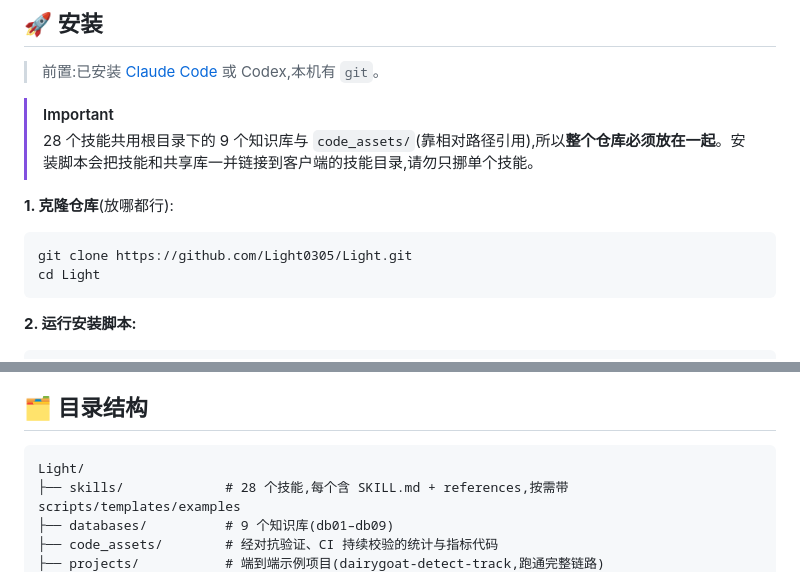
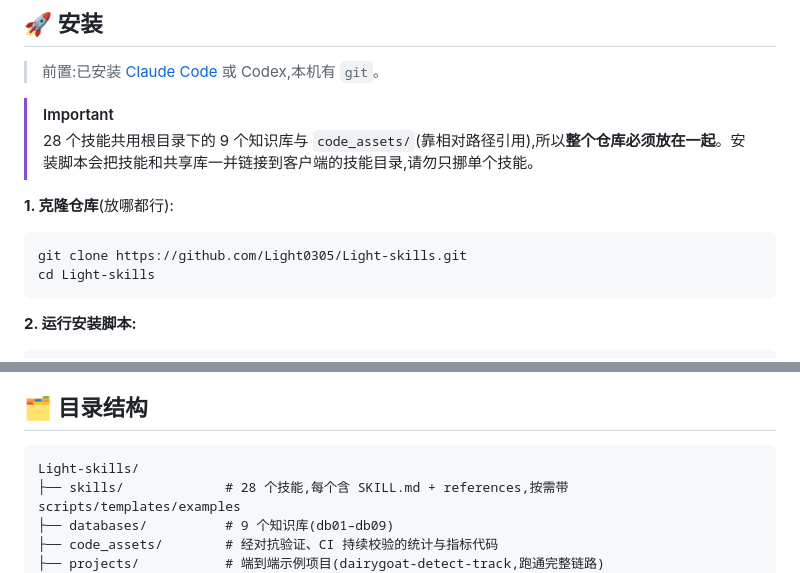
Before and after one commit to cmuwb/Light-skills, a Markdown page: README.md, 2 parts joined by grey strips. Drawn GitHub-style.

````diff
--- a/README.md
+++ b/README.md
@@ -62,8 +62,8 @@ Light 把科研全流程拆成 **28 个互相衔接的 AI 技能**,装进你的
 **1. 克隆仓库**(放哪都行):
 
 ```bash
-git clone https://github.com/Light0305/Light.git
-cd Light
+git clone https://github.com/Light0305/Light-skills.git
+cd Light-skills
 ```
 
 **2. 运行安装脚本:**
@@ -229,7 +229,7 @@ key 通过环境变量提供,不要写进代码或提交到仓库。Light 的安
 ## 🗂️ 目录结构
 
 ```
-Light/
+Light-skills/
 ├── skills/             # 28 个技能,每个含 SKILL.md + references,按需带 scripts/templates/examples
 ├── databases/          # 9 个知识库(db01–db09)
 ├── code_assets/        # 经对抗验证、CI 持续校验的统计与指标代码
````
Also changed, not shown: other parts of README.md (+3 -3 lines), README.en.md (+63 -19 lines), projects/resampling-calibration-study/README.md (+1 -1 lines).
